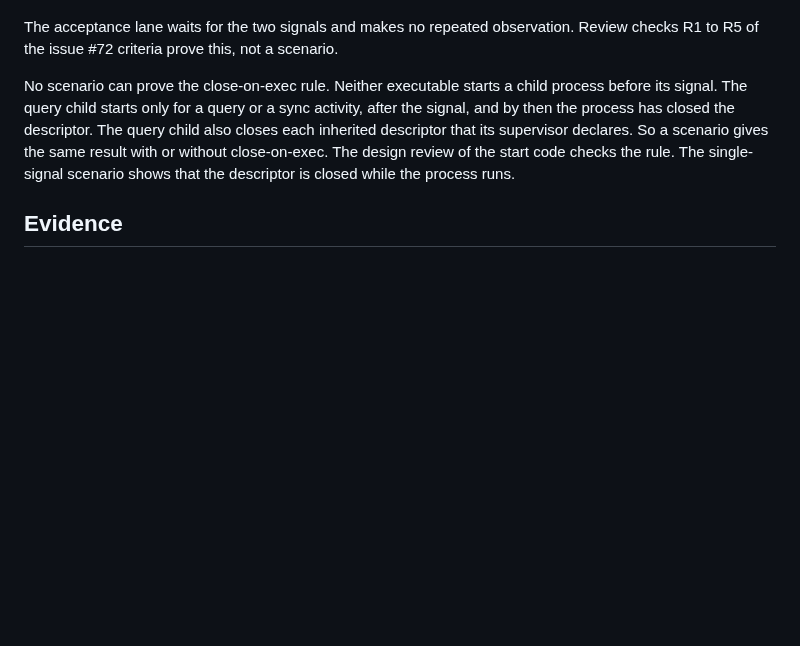
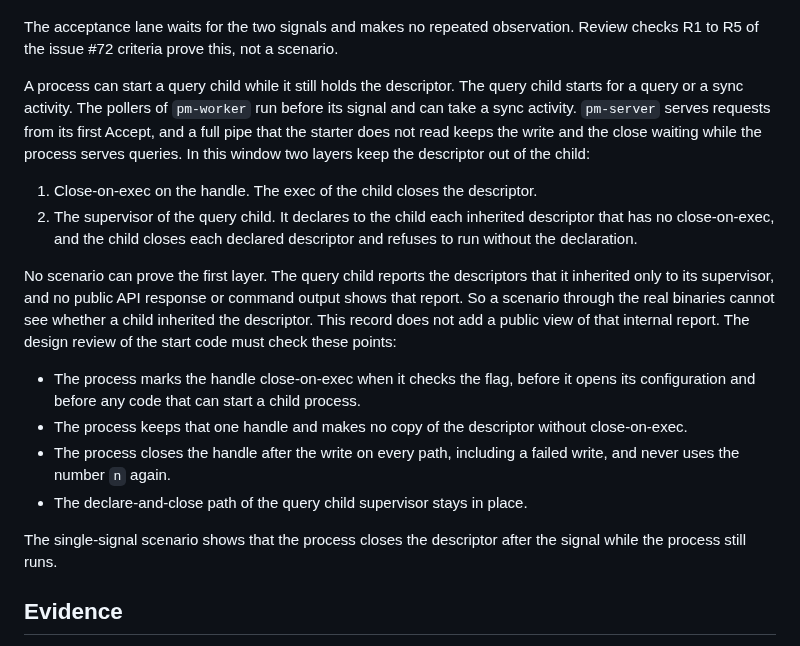
Before and after one commit to polymetrics-ai/pm-cli, a Markdown page: docs/decisions/0005-process-ready-signal.md, the part around the change. Rendered like a GitHub page; blank space fills up the shorter version.

Commit message:
docs(adr): state the close-on-exec window of the ready signal
A process can start a query child while it still holds the ready
descriptor: pm-worker pollers run before the signal, and pm-server
serves from its first Accept. Name the two layers that keep the
descriptor out of the child, say why no scenario can show the first
layer, and list what the design review of the start code must check.

Co-Authored-By: Claude Opus 5.5 <noreply@anthropic.com>

```diff
--- a/docs/decisions/0005-process-ready-signal.md
+++ b/docs/decisions/0005-process-ready-signal.md
@@ -123,7 +123,19 @@ Gherkin scenarios that run the real binaries. None exists yet. The accepted crit
 
 The acceptance lane waits for the two signals and makes no repeated observation. Review checks R1 to R5 of the issue #72 criteria prove this, not a scenario.
 
-No scenario can prove the close-on-exec rule. Neither executable starts a child process before its signal. The query child starts only for a query or a sync activity, after the signal, and by then the process has closed the descriptor. The query child also closes each inherited descriptor that its supervisor declares. So a scenario gives the same result with or without close-on-exec. The design review of the start code checks the rule. The single-signal scenario shows that the descriptor is closed while the process runs.
+A process can start a query child while it still holds the descriptor. The query child starts for a query or a sync activity. The pollers of `pm-worker` run before its signal and can take a sync activity. `pm-server` serves requests from its first Accept, and a full pipe that the starter does not read keeps the write and the close waiting while the process serves queries. In this window two layers keep the descriptor out of the child:
+
+1. Close-on-exec on the handle. The exec of the child closes the descriptor.
+2. The supervisor of the query child. It declares to the child each inherited descriptor that has no close-on-exec, and the child closes each declared descriptor and refuses to run without the declaration.
+
+No scenario can prove the first layer. The query child reports the descriptors that it inherited only to its supervisor, and no public API response or command output shows that report. So a scenario through the real binaries cannot see whether a child inherited the descriptor. This record does not add a public view of that internal report. The design review of the start code must check these points:
+
+- The process marks the handle close-on-exec when it checks the flag, before it opens its configuration and before any code that can start a child process.
+- The process keeps that one handle and makes no copy of the descriptor without close-on-exec.
+- The process closes the handle after the write on every path, including a failed write, and never uses the number `n` again.
+- The declare-and-close path of the query child supervisor stays in place.
+
+The single-signal scenario shows that the process closes the descriptor after the signal while the process still runs.
 
 ## Evidence
 
```
